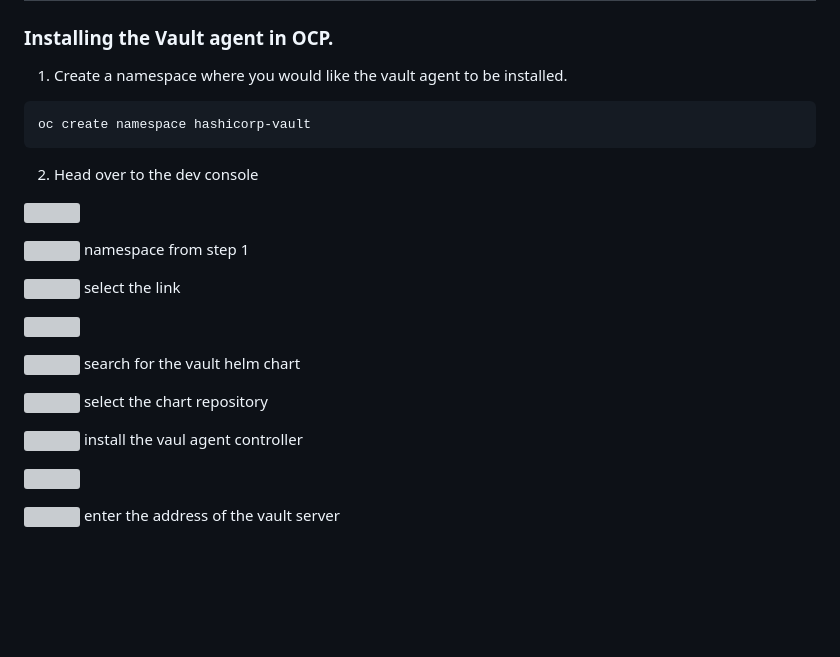
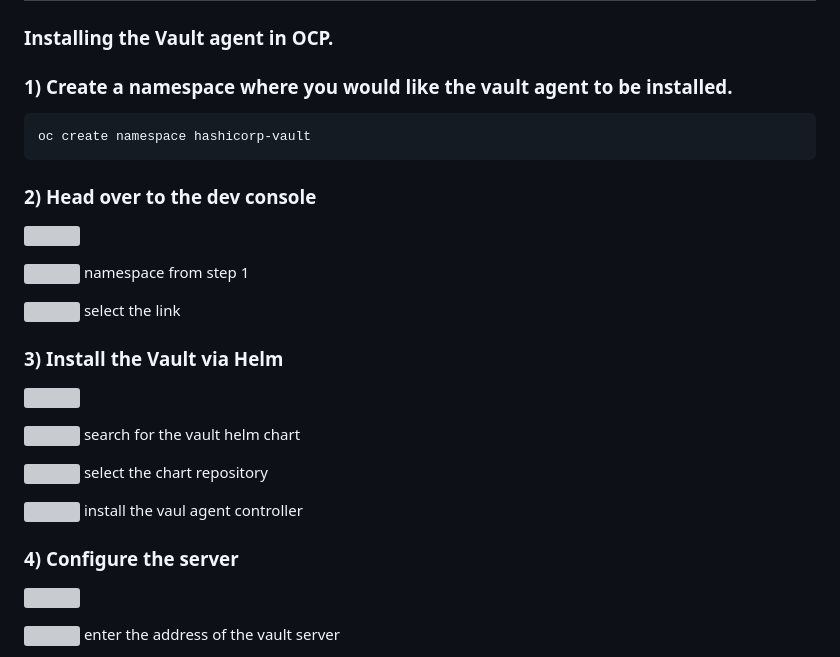
Before and after one commit to spiro-redhat/gitops, a Markdown page: apps/hashicorp-vault/first-steps.md, the part around the change. GitHub-like rendering; blank space fills up the shorter version; grey boxes are pictures that could not be loaded.

Commit message:
Update to README.md for Hashicorp

````diff
--- a/apps/hashicorp-vault/first-steps.md
+++ b/apps/hashicorp-vault/first-steps.md
@@ -15,13 +15,13 @@ table, th, td {
 ### Installing the Vault agent in OCP.
 
 
-1) Create a namespace where you would like the vault agent to be installed.
+### 1) Create a namespace where you would like the vault agent to be installed.
 
 ```
 oc create namespace hashicorp-vault
 ```
 
-2) Head over to the dev console
+### 2) Head over to the dev console
 
 ![](img/step1.png)
 
@@ -29,6 +29,8 @@ oc create namespace hashicorp-vault
 
  ![](img/two.png )  select the link
 
+
+### 3) Install the Vault via Helm
 ![](img/step2.png)
 
  ![](img/one.png )   search for the vault helm chart
@@ -37,6 +39,8 @@ oc create namespace hashicorp-vault
 
  ![](img/three.png ) install the vaul agent controller
 
+
+### 4) Configure the server
 ![](img/step3.png)
 
  ![](img/one.png )     enter the address of the vault server
````
